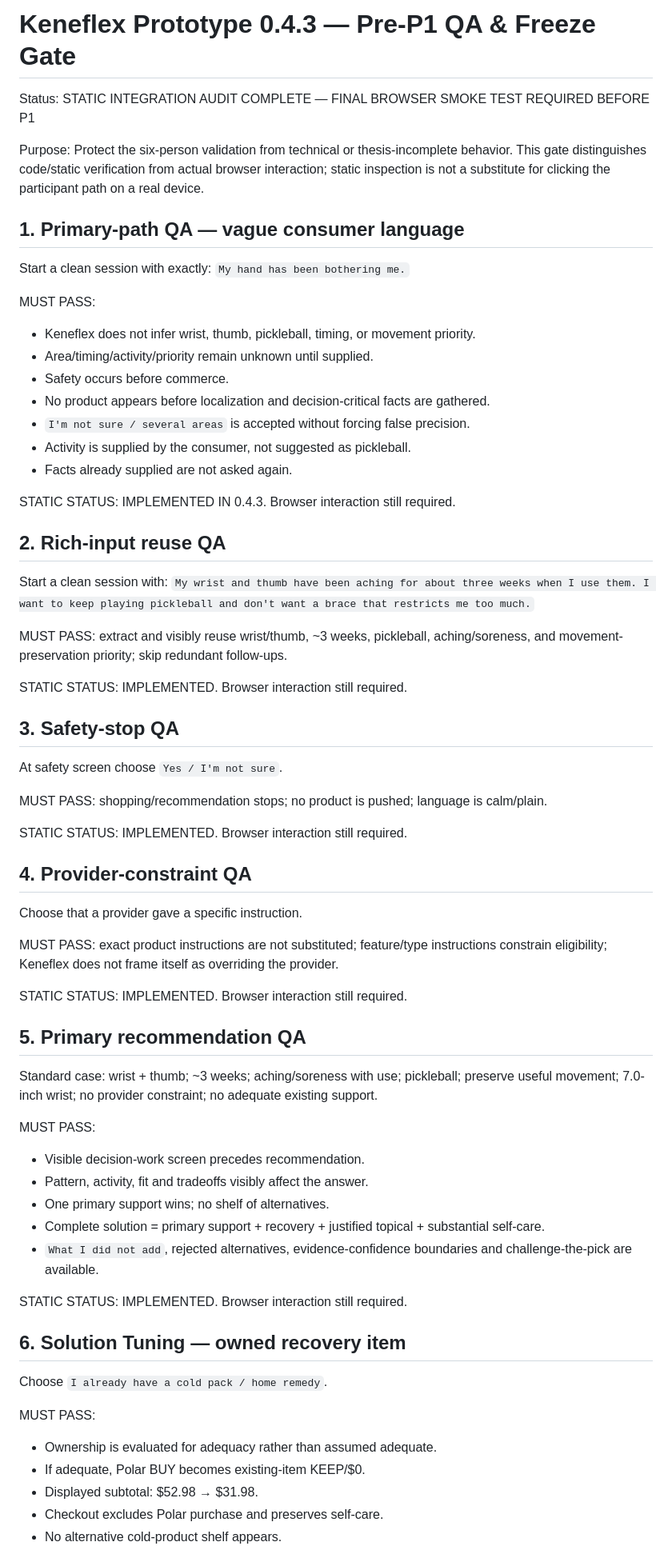
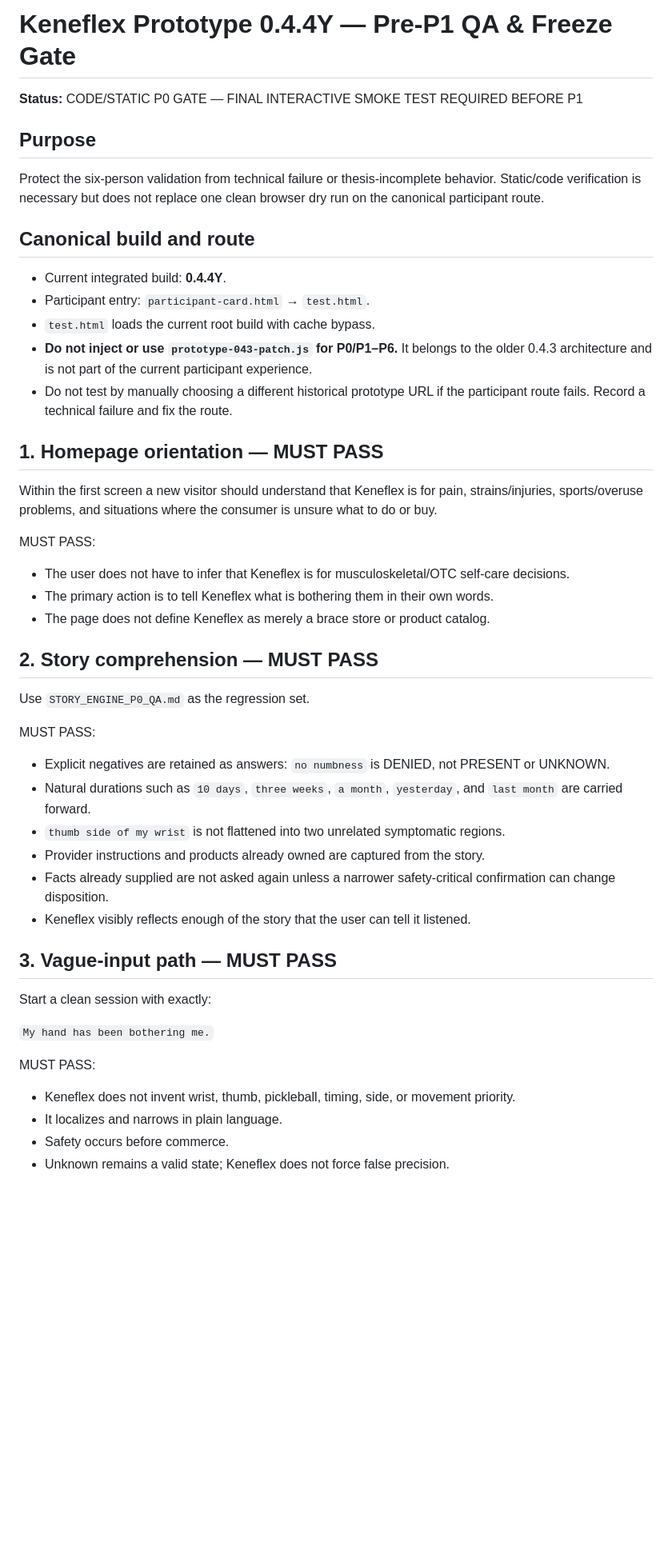
Before and after one commit to drjohnclarson-wq/keneflex-prototype, a Markdown page: PRE_P1_QA_AND_FREEZE_GATE.md, the part around one of its changes. Shown at 80% size. Drawn GitHub-style; blank space fills up the shorter version.

```diff
--- a/PRE_P1_QA_AND_FREEZE_GATE.md
+++ b/PRE_P1_QA_AND_FREEZE_GATE.md
@@ -1,69 +1,49 @@
-# Keneflex Prototype 0.4.3 — Pre-P1 QA & Freeze Gate
+# Keneflex Prototype 0.4.4Y — Pre-P1 QA & Freeze Gate
 
-Status: STATIC INTEGRATION AUDIT COMPLETE — FINAL BROWSER SMOKE TEST REQUIRED BEFORE P1
+**Status:** CODE/STATIC P0 GATE — FINAL INTERACTIVE SMOKE TEST REQUIRED BEFORE P1
 
-Purpose: Protect the six-person validation from technical or thesis-incomplete behavior. This gate distinguishes code/static verification from actual browser interaction; static inspection is not a substitute for clicking the participant path on a real device.
+## Purpose
 
-## 1. Primary-path QA — vague consumer language
+Protect the six-person validation from technical failure or thesis-incomplete behavior. Static/code verification is necessary but does not replace one clean browser dry run on the canonical participant route.
 
-Start a clean session with exactly: `My hand has been bothering me.`
+## Canonical build and route
+
+- Current integrated build: **0.4.4Y**.
+- Participant entry: `participant-card.html` → `test.html`.
+- `test.html` loads the current root build with cache bypass.
+- **Do not inject or use `prototype-043-patch.js` for P0/P1–P6.** It belongs to the older 0.4.3 architecture and is not part of the current participant experience.
+- Do not test by manually choosing a different historical prototype URL if the participant route fails. Record a technical failure and fix the route.
+
+## 1. Homepage orientation — MUST PASS
+
+Within the first screen a new visitor should understand that Keneflex is for pain, strains/injuries, sports/overuse problems, and situations where the consumer is unsure what to do or buy.
 
 MUST PASS:
-- Keneflex does not infer wrist, thumb, pickleball, timing, or movement priority.
-- Area/timing/activity/priority remain unknown until supplied.
-- Safety occurs before commerce.
-- No product appears before localization and decision-critical facts are gathered.
-- `I'm not sure / several areas` is accepted without forcing false precision.
-- Activity is supplied by the consumer, not suggested as pickleball.
-- Facts already supplied are not asked again.
+- The user does not have to infer that Keneflex is for musculoskeletal/OTC self-care decisions.
+- The primary action is to tell Keneflex what is bothering them in their own words.
+- The page does not define Keneflex as merely a brace store or product catalog.
 
-STATIC STATUS: IMPLEMENTED IN 0.4.3. Browser interaction still required.
+## 2. Story comprehension — MUST PASS
 
-## 2. Rich-input reuse QA
-
-Start a clean session with: `My wrist and thumb have been aching for about three weeks when I use them. I want to keep playing pickleball and don't want a brace that restricts me too much.`
-
-MUST PASS: extract and visibly reuse wrist/thumb, ~3 weeks, pickleball, aching/soreness, and movement-preservation priority; skip redundant follow-ups.
-
-STATIC STATUS: IMPLEMENTED. Browser interaction still required.
-
-## 3. Safety-stop QA
-
-At safety screen choose `Yes / I'm not sure`.
-
-MUST PASS: shopping/recommendation stops; no product is pushed; language is calm/plain.
-
-STATIC STATUS: IMPLEMENTED. Browser interaction still required.
-
-## 4. Provider-constraint QA
-
-Choose that a provider gave a specific instruction.
-
-MUST PASS: exact product instructions are not substituted; feature/type instructions constrain eligibility; Keneflex does not frame itself as overriding the provider.
-
-STATIC STATUS: IMPLEMENTED. Browser interaction still required.
-
-## 5. Primary recommendation QA
-
-Standard case: wrist + thumb; ~3 weeks; aching/soreness with use; pickleball; preserve useful movement; 7.0-inch wrist; no provider constraint; no adequate existing support.
+Use `STORY_ENGINE_P0_QA.md` as the regression set.
 
 MUST PASS:
-- Visible decision-work screen precedes recommendation.
-- Pattern, activity, fit and tradeoffs visibly affect the answer.
-- One primary support wins; no shelf of alternatives.
-- Complete solution = primary support + recovery + justified topical + substantial self-care.
-- `What I did not add`, rejected alternatives, evidence-confidence boundaries and challenge-the-pick are available.
+- Explicit negatives are retained as answers: `no numbness` is DENIED, not PRESENT or UNKNOWN.
+- Natural durations such as `10 days`, `three weeks`, `a month`, `yesterday`, and `last month` are carried forward.
+- `thumb side of my wrist` is not flattened into two unrelated symptomatic regions.
+- Provider instructions and products already owned are captured from the story.
+- Facts already supplied are not asked again unless a narrower safety-critical confirmation can change disposition.
+- Keneflex visibly reflects enough of the story that the user can tell it listened.
 
-STATIC STATUS: IMPLEMENTED. Browser interaction still required.
+## 3. Vague-input path — MUST PASS
 
-## 6. Solution Tuning — owned recovery item
+Start a clean session with exactly:
 
-Choose `I already have a cold pack / home remedy`.
+`My hand has been bothering me.`
 
 MUST PASS:
-- Ownership is evaluated for adequacy rather than assumed adequate.
-- If adequate, Polar BUY becomes existing-item KEEP/$0.
-- Displayed subtotal: $52.98 → $31.98.
-- Checkout excludes Polar purchase and preserves self-care.
-- No alternative cold-product shelf appears.
+- Keneflex does not invent wrist, thumb, pickleball, timing, side, or movement priority.
+- It localizes and narrows in plain language.
+- Safety occurs before commerce.
+- Unknown remains a valid state; Keneflex does not force false precision.
 
```
Also changed, not shown: other parts of PRE_P1_QA_AND_FREEZE_GATE.md (+117 -81 lines).
